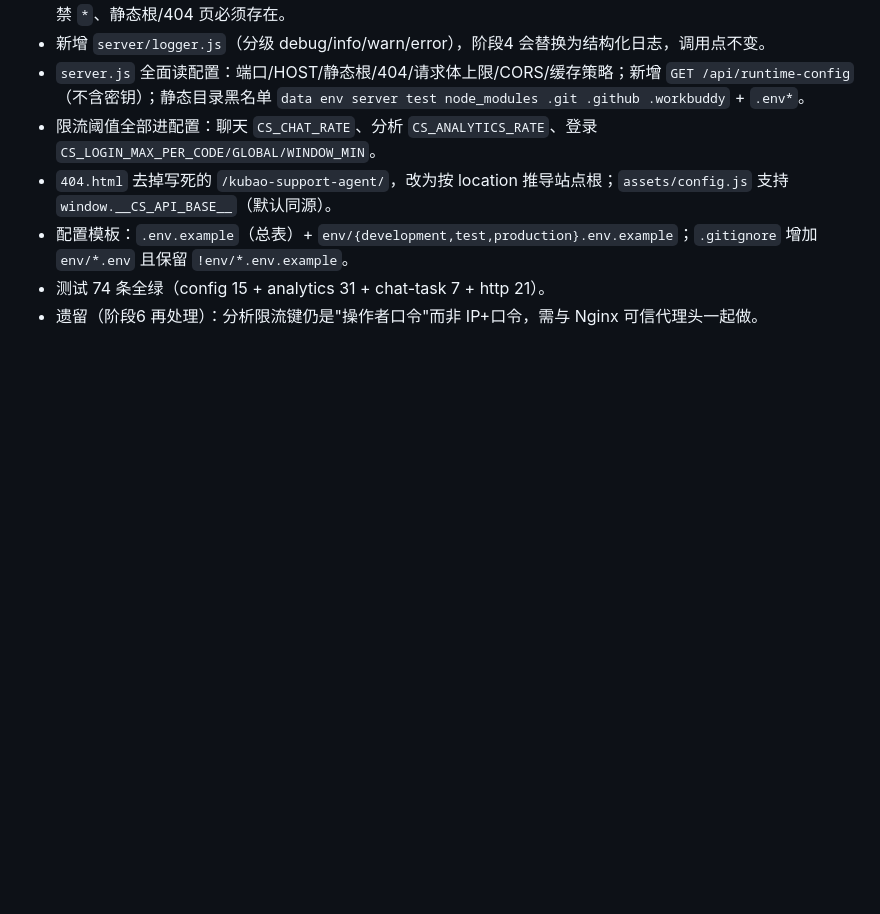
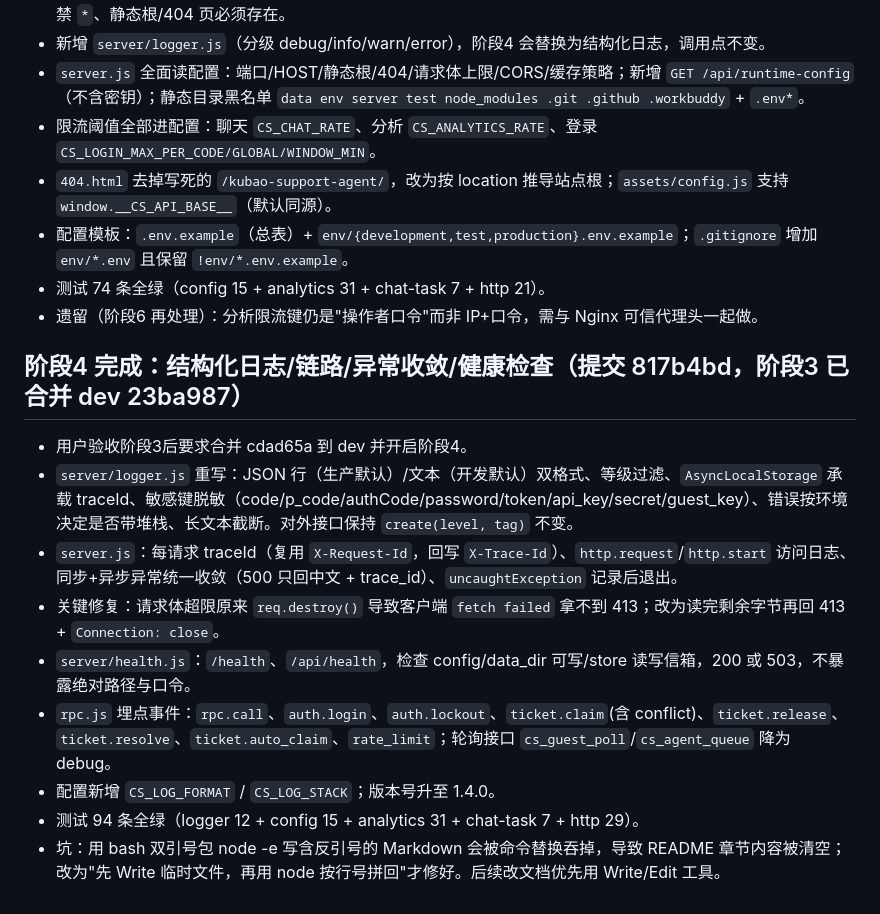
Before and after one commit to cry-88/kubao-support-agent, a Markdown page: .workbuddy/memory/2026-10-22.md, the part around the change. Rendered like a GitHub page; blank space fills up the shorter version.

Commit message:
docs(memory): 记录阶段4 交付要点与踩坑

```diff
--- a/.workbuddy/memory/2026-10-22.md
+++ b/.workbuddy/memory/2026-10-22.md
@@ -50,3 +50,15 @@
 - 配置模板：`.env.example`（总表）+ `env/{development,test,production}.env.example`；`.gitignore` 增加 `env/*.env` 且保留 `!env/*.env.example`。
 - 测试 74 条全绿（config 15 + analytics 31 + chat-task 7 + http 21）。
 - 遗留（阶段6 再处理）：分析限流键仍是"操作者口令"而非 IP+口令，需与 Nginx 可信代理头一起做。
+
+## 阶段4 完成：结构化日志/链路/异常收敛/健康检查（提交 817b4bd，阶段3 已合并 dev 23ba987）
+
+- 用户验收阶段3后要求合并 cdad65a 到 dev 并开启阶段4。
+- `server/logger.js` 重写：JSON 行（生产默认）/文本（开发默认）双格式、等级过滤、`AsyncLocalStorage` 承载 traceId、敏感键脱敏（code/p_code/authCode/password/token/api_key/secret/guest_key）、错误按环境决定是否带堆栈、长文本截断。对外接口保持 `create(level, tag)` 不变。
+- `server.js`：每请求 traceId（复用 `X-Request-Id`，回写 `X-Trace-Id`）、`http.request`/`http.start` 访问日志、同步+异步异常统一收敛（500 只回中文 + trace_id）、`uncaughtException` 记录后退出。
+- 关键修复：请求体超限原来 `req.destroy()` 导致客户端 `fetch failed` 拿不到 413；改为读完剩余字节再回 413 + `Connection: close`。
+- `server/health.js`：`/health`、`/api/health`，检查 config/data_dir 可写/store 读写信箱，200 或 503，不暴露绝对路径与口令。
+- `rpc.js` 埋点事件：`rpc.call`、`auth.login`、`auth.lockout`、`ticket.claim`(含 conflict)、`ticket.release`、`ticket.resolve`、`ticket.auto_claim`、`rate_limit`；轮询接口 `cs_guest_poll`/`cs_agent_queue` 降为 debug。
+- 配置新增 `CS_LOG_FORMAT` / `CS_LOG_STACK`；版本号升至 1.4.0。
+- 测试 94 条全绿（logger 12 + config 15 + analytics 31 + chat-task 7 + http 29）。
+- 坑：用 bash 双引号包 node -e 写含反引号的 Markdown 会被命令替换吞掉，导致 README 章节内容被清空；改为"先 Write 临时文件，再用 node 按行号拼回"才修好。后续改文档优先用 Write/Edit 工具。
```
